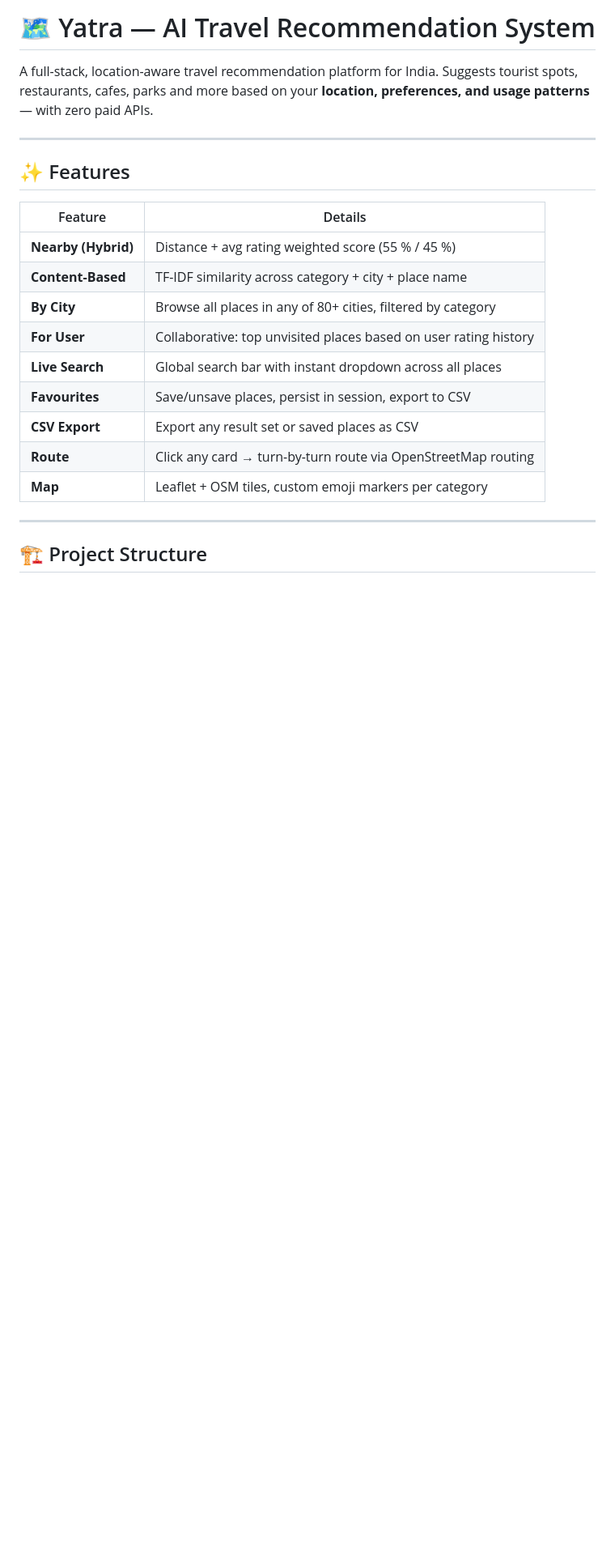
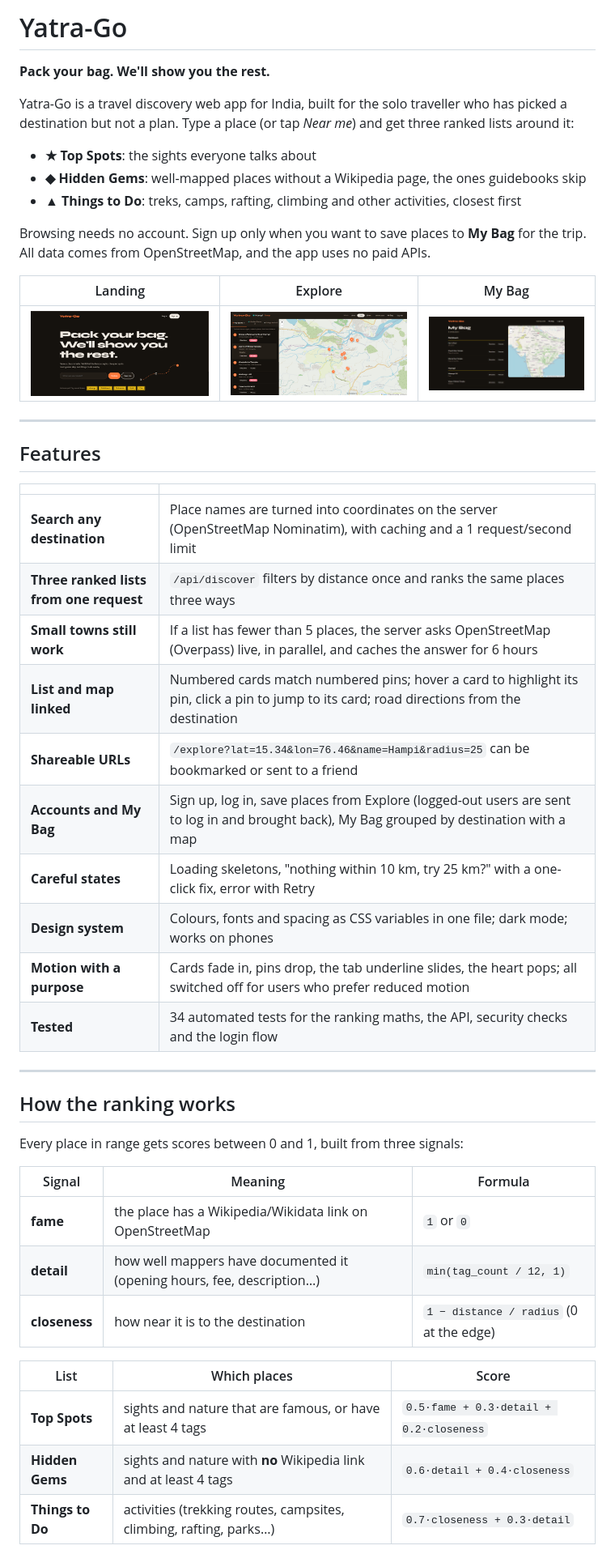
Before and after one commit to tanmay-005/ai-travel-recommendation-system, a Markdown page: README.md, the part around one of its changes. Shown at 81% size. Rendered like a GitHub page; pictures changed too: docs/screenshots/bag.png (added), docs/screenshots/explore.png (added), docs/screenshots/landing.png (added); blank space fills up the shorter version.

Commit message:
Step 10.3: rewrite README for Yatra-Go with screenshots, ranking, setup, tests and API

```diff
--- a/README.md
+++ b/README.md
@@ -1,25 +1,53 @@
-# 🗺️ Yatra — AI Travel Recommendation System
+# Yatra-Go
 
-A full-stack, location-aware travel recommendation platform for India.
-Suggests tourist spots, restaurants, cafes, parks and more based on your
-**location, preferences, and usage patterns** — with zero paid APIs.
+**Pack your bag. We'll show you the rest.**
+
+Yatra-Go is a travel discovery web app for India, built for the solo traveller who has picked a
+destination but not a plan. Type a place (or tap *Near me*) and get three ranked lists around it:
+
+- **★ Top Spots**: the sights everyone talks about
+- **◆ Hidden Gems**: well-mapped places without a Wikipedia page, the ones guidebooks skip
+- **▲ Things to Do**: treks, camps, rafting, climbing and other activities, closest first
+
+Browsing needs no account. Sign up only when you want to save places to **My Bag** for the trip.
+All data comes from OpenStreetMap, and the app uses no paid APIs.
+
+| Landing | Explore | My Bag |
+|---|---|---|
+| ![Landing page](docs/screenshots/landing.png) | ![Explore page](docs/screenshots/explore.png) | ![My Bag](docs/screenshots/bag.png) |
 
 ---
 
-## ✨ Features
+## Features
 
-| Feature | Details |
-|---------|---------|
-| **Nearby (Hybrid)** | Distance + avg rating weighted score (55 % / 45 %) |
-| **Content-Based** | TF-IDF similarity across category + city + place name |
-| **By City** | Browse all places in any of 80+ cities, filtered by category |
-| **For User** | Collaborative: top unvisited places based on user rating history |
-| **Live Search** | Global search bar with instant dropdown across all places |
-| **Favourites** | Save/unsave places, persist in session, export to CSV |
-| **CSV Export** | Export any result set or saved places as CSV |
-| **Route** | Click any card → turn-by-turn route via OpenStreetMap routing |
-| **Map** | Leaflet + OSM tiles, custom emoji markers per category |
+| | |
+|---|---|
+| **Search any destination** | Place names are turned into coordinates on the server (OpenStreetMap Nominatim), with caching and a 1 request/second limit |
+| **Three ranked lists from one request** | `/api/discover` filters by distance once and ranks the same places three ways |
+| **Small towns still work** | If a list has fewer than 5 places, the server asks OpenStreetMap (Overpass) live, in parallel, and caches the answer for 6 hours |
+| **List and map linked** | Numbered cards match numbered pins; hover a card to highlight its pin, click a pin to jump to its card; road directions from the destination |
+| **Shareable URLs** | `/explore?lat=15.34&lon=76.46&name=Hampi&radius=25` can be bookmarked or sent to a friend |
+| **Accounts and My Bag** | Sign up, log in, save places from Explore (logged-out users are sent to log in and brought back), My Bag grouped by destination with a map |
+| **Careful states** | Loading skeletons, "nothing within 10 km, try 25 km?" with a one-click fix, error with Retry |
+| **Design system** | Colours, fonts and spacing as CSS variables in one file; dark mode; works on phones |
+| **Motion with a purpose** | Cards fade in, pins drop, the tab underline slides, the heart pops; all switched off for users who prefer reduced motion |
+| **Tested** | 34 automated tests for the ranking maths, the API, security checks and the login flow |
 
 ---
 
-## 🏗️ Project Structure
+## How the ranking works
+
+Every place in range gets scores between 0 and 1, built from three signals:
+
+| Signal | Meaning | Formula |
+|---|---|---|
+| **fame** | the place has a Wikipedia/Wikidata link on OpenStreetMap | `1` or `0` |
+| **detail** | how well mappers have documented it (opening hours, fee, description…) | `min(tag_count / 12, 1)` |
+| **closeness** | how near it is to the destination | `1 − distance / radius` (0 at the edge) |
+
+| List | Which places | Score |
+|---|---|---|
+| **Top Spots** | sights and nature that are famous, or have at least 4 tags | `0.5·fame + 0.3·detail + 0.2·closeness` |
+| **Hidden Gems** | sights and nature with **no** Wikipedia link and at least 4 tags | `0.6·detail + 0.4·closeness` |
+| **Things to Do** | activities (trekking routes, campsites, climbing, rafting, parks…) | `0.7·closeness + 0.3·detail` |
+
```
Also changed, not shown: other parts of README.md (+127 -92 lines).
